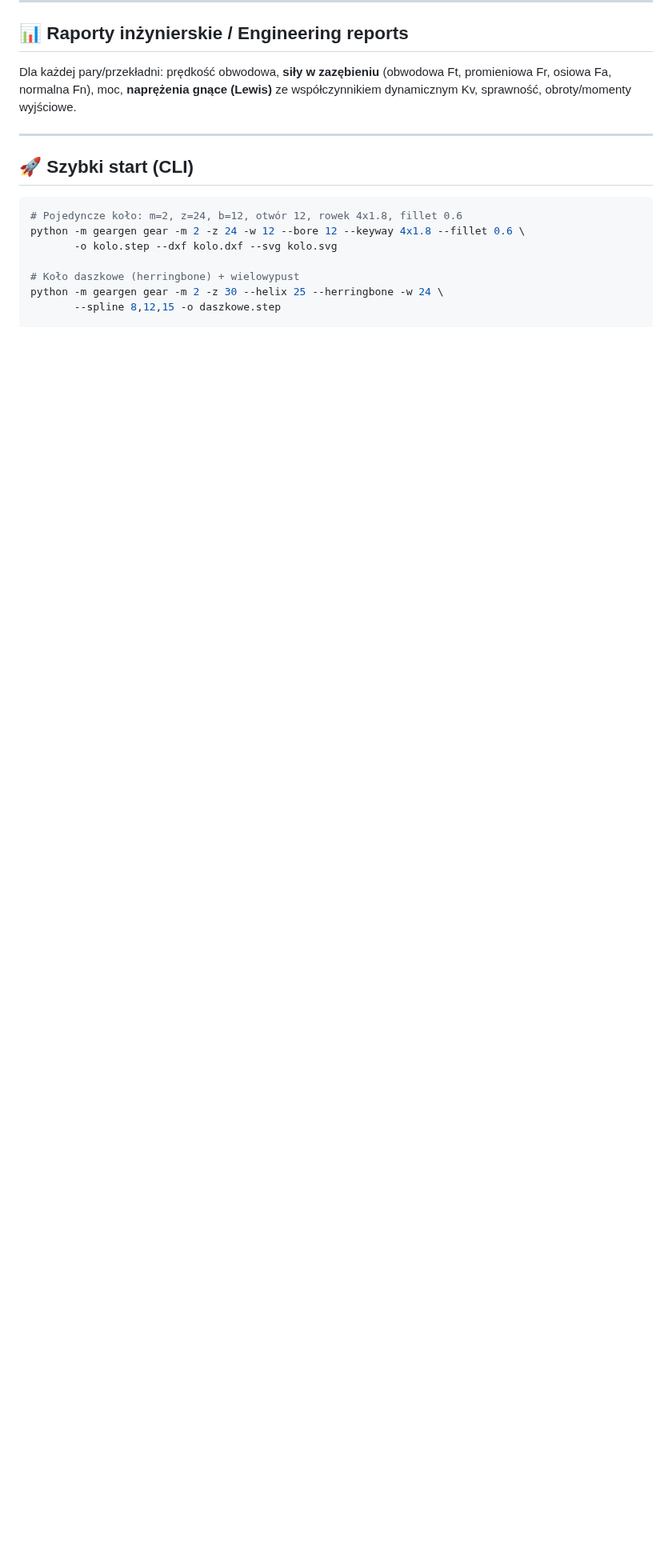
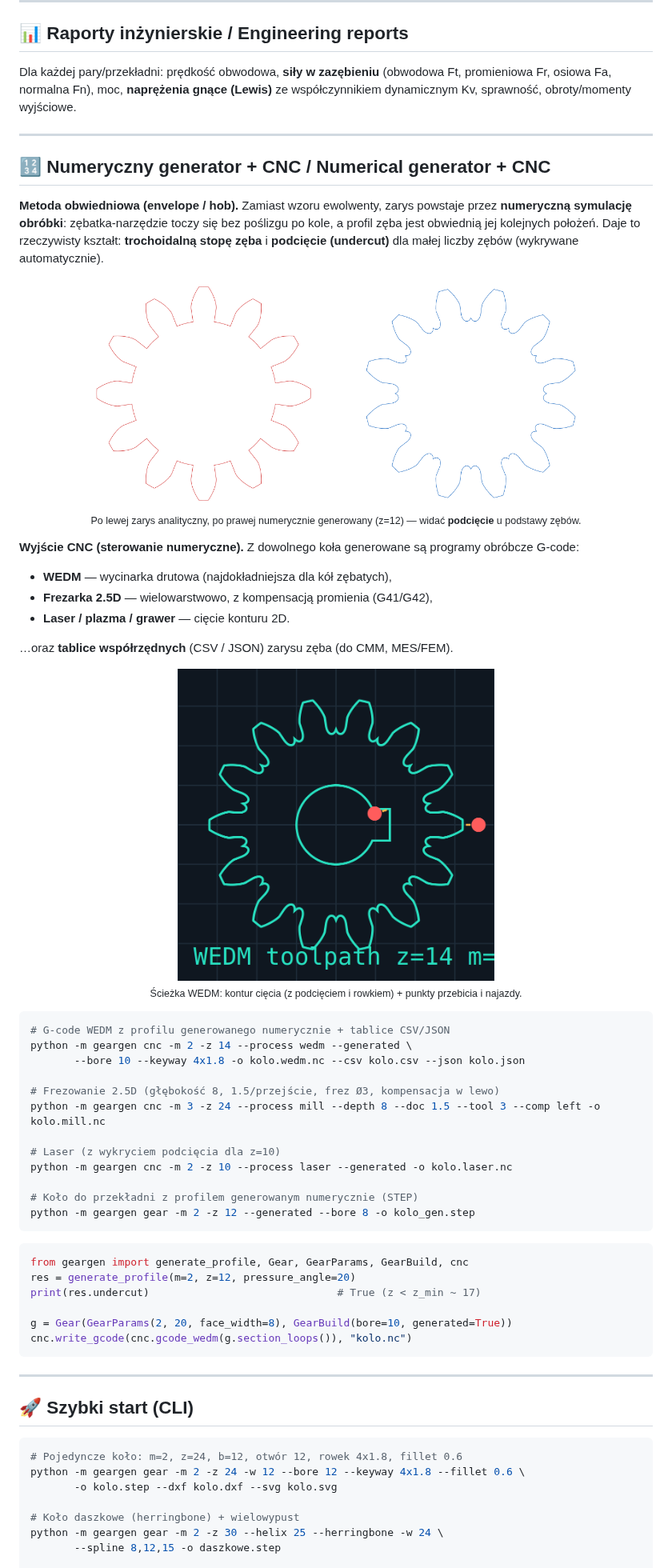
Before and after one commit to SzymonZimnyprog/Kalkulator_Przek-adni, a Markdown page: README.md, the part around one of its changes. Shown at 80% size. Rendered like a GitHub page; pictures changed too: docs/cnc_toolpath.png (added), docs/generated_vs_analytic.png (added); blank space fills up the shorter version.

````diff
--- a/README.md
+++ b/README.md
@@ -66,6 +66,59 @@ Dla każdej pary/przekładni: prędkość obwodowa, **siły w zazębieniu**
 (obwodowa Ft, promieniowa Fr, osiowa Fa, normalna Fn), moc, **naprężenia
 gnące (Lewis)** ze współczynnikiem dynamicznym Kv, sprawność, obroty/momenty
 wyjściowe.
+
+---
+
+## 🔢 Numeryczny generator + CNC / Numerical generator + CNC
+
+**Metoda obwiedniowa (envelope / hob).** Zamiast wzoru ewolwenty, zarys
+powstaje przez **numeryczną symulację obróbki**: zębatka-narzędzie toczy się
+bez poślizgu po kole, a profil zęba jest obwiednią jej kolejnych położeń. Daje
+to rzeczywisty kształt: **trochoidalną stopę zęba** i **podcięcie (undercut)**
+dla małej liczby zębów (wykrywane automatycznie).
+
+<p align="center">
+  <img src="docs/generated_vs_analytic.png" width="78%" alt="Analityczny vs numerycznie generowany (z podcięciem)"/><br>
+  <sub>Po lewej zarys analityczny, po prawej numerycznie generowany (z=12) — widać <b>podcięcie</b> u podstawy zębów.</sub>
+</p>
+
+**Wyjście CNC (sterowanie numeryczne).** Z dowolnego koła generowane są programy
+obróbcze G-code:
+
+- **WEDM** — wycinarka drutowa (najdokładniejsza dla kół zębatych),
+- **Frezarka 2.5D** — wielowarstwowo, z kompensacją promienia (G41/G42),
+- **Laser / plazma / grawer** — cięcie konturu 2D.
+
+…oraz **tablice współrzędnych** (CSV / JSON) zarysu zęba (do CMM, MES/FEM).
+
+<p align="center">
+  <img src="docs/cnc_toolpath.png" width="50%" alt="Ścieżka narzędzia WEDM"/><br>
+  <sub>Ścieżka WEDM: kontur cięcia (z podcięciem i rowkiem) + punkty przebicia i najazdy.</sub>
+</p>
+
+```bash
+# G-code WEDM z profilu generowanego numerycznie + tablice CSV/JSON
+python -m geargen cnc -m 2 -z 14 --process wedm --generated \
+       --bore 10 --keyway 4x1.8 -o kolo.wedm.nc --csv kolo.csv --json kolo.json
+
+# Frezowanie 2.5D (głębokość 8, 1.5/przejście, frez Ø3, kompensacja w lewo)
+python -m geargen cnc -m 3 -z 24 --process mill --depth 8 --doc 1.5 --tool 3 --comp left -o kolo.mill.nc
+
+# Laser (z wykryciem podcięcia dla z=10)
+python -m geargen cnc -m 2 -z 10 --process laser --generated -o kolo.laser.nc
+
+# Koło do przekładni z profilem generowanym numerycznie (STEP)
+python -m geargen gear -m 2 -z 12 --generated --bore 8 -o kolo_gen.step
+```
+
+```python
+from geargen import generate_profile, Gear, GearParams, GearBuild, cnc
+res = generate_profile(m=2, z=12, pressure_angle=20)
+print(res.undercut)                              # True (z < z_min ~ 17)
+
+g = Gear(GearParams(2, 20, face_width=8), GearBuild(bore=10, generated=True))
+cnc.write_gcode(cnc.gcode_wedm(g.section_loops()), "kolo.nc")
+```
 
 ---
 
````
Also changed, not shown: other parts of README.md (+5 -3 lines), 7 other files.
